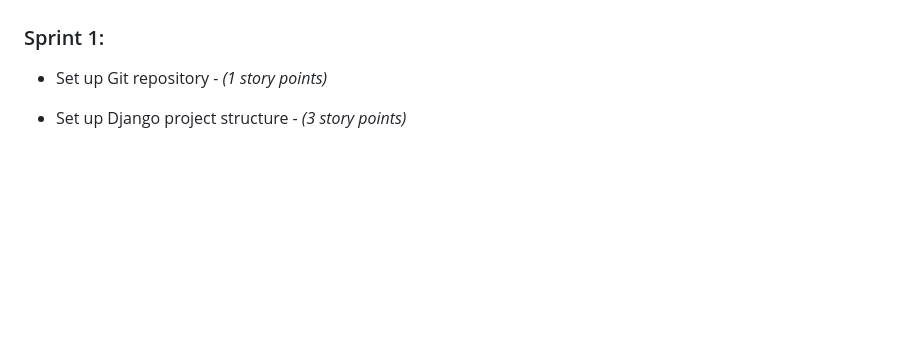
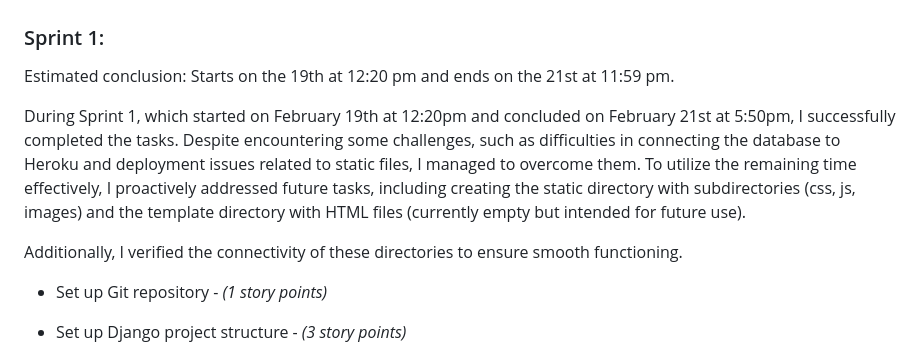
Before and after one commit to Afjunior18/RoomFinder-Ireland, a Markdown page: AGILE.md, the part around the change. Rendered like a GitHub page; blank space fills up the shorter version.

Commit message:
Add conclusion of sprint 1 to Agile.md

```diff
--- a/AGILE.md
+++ b/AGILE.md
@@ -43,6 +43,13 @@
 In our sprint planning session, we utilize the Fibonacci sequence to assign story points to each user story. This sequence offers a relative scale that helps us estimate the effort required for completing each task. A story point of 1 represents the simplest and quickest tasks, while higher numbers such as 8 or 13 indicate more complex and time-consuming stories. By using this scale, we can effectively prioritize and allocate resources to ensure a successful sprint delivery.
 
 ### Sprint 1:
+
+Estimated conclusion: Starts on the 19th at 12:20 pm and ends on the 21st at 11:59 pm.
+
+During Sprint 1, which started on February 19th at 12:20pm and concluded on February 21st at 5:50pm, I successfully completed the tasks.
+Despite encountering some challenges, such as difficulties in connecting the database to Heroku and deployment issues related to static files, I managed to overcome them. To utilize the remaining time effectively, I proactively addressed future tasks, including creating the static directory with subdirectories (css, js, images) and the template directory with HTML files (currently empty but intended for future use).
+
+Additionally, I verified the connectivity of these directories to ensure smooth functioning.
 
 - Set up Git repository - *(1 story points)*
 
```
